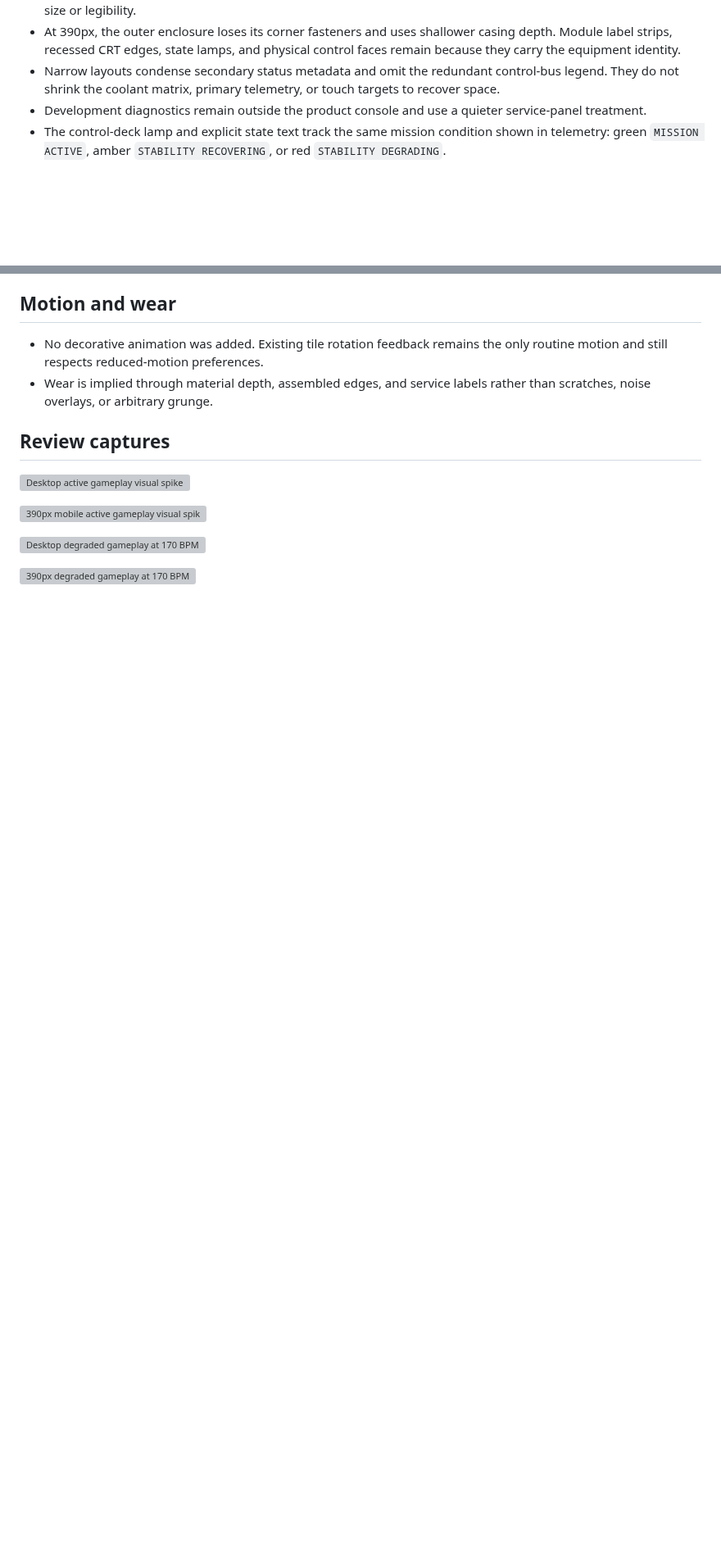
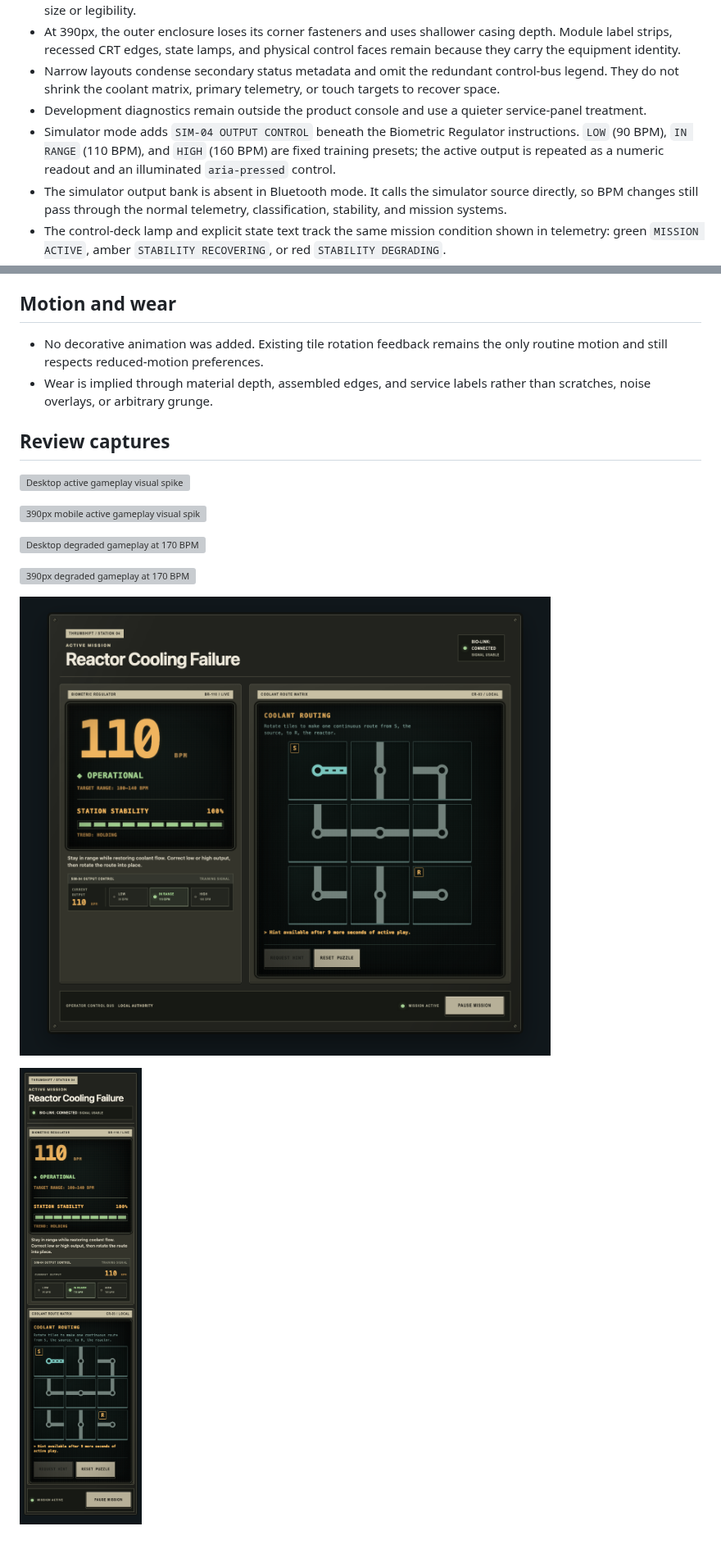
Before and after one commit to kme211/thrumshift, a Markdown page: docs/design/active-gameplay-visual-system.md, 2 parts joined by grey strips. Shown at 82% size. GitHub-like rendering; pictures changed too: docs/design/v1/desktop-active-simulator-control.png (added), docs/design/v1/mobile-active-simulator-control-390px.png (added); blank space fills up the shorter version; grey boxes are pictures that could not be loaded.

```diff
--- a/docs/design/active-gameplay-visual-system.md
+++ b/docs/design/active-gameplay-visual-system.md
@@ -45,6 +46,8 @@ Out-of-range classification also carries direction independent of color: `▲ AB
 - At 390px, the outer enclosure loses its corner fasteners and uses shallower casing depth. Module label strips, recessed CRT edges, state lamps, and physical control faces remain because they carry the equipment identity.
 - Narrow layouts condense secondary status metadata and omit the redundant control-bus legend. They do not shrink the coolant matrix, primary telemetry, or touch targets to recover space.
 - Development diagnostics remain outside the product console and use a quieter service-panel treatment.
+- Simulator mode adds `SIM-04 OUTPUT CONTROL` beneath the Biometric Regulator instructions. `LOW` (90 BPM), `IN RANGE` (110 BPM), and `HIGH` (160 BPM) are fixed training presets; the active output is repeated as a numeric readout and an illuminated `aria-pressed` control.
+- The simulator output bank is absent in Bluetooth mode. It calls the simulator source directly, so BPM changes still pass through the normal telemetry, classification, stability, and mission systems.
 - The control-deck lamp and explicit state text track the same mission condition shown in telemetry: green `MISSION ACTIVE`, amber `STABILITY RECOVERING`, or red `STABILITY DEGRADING`.
 
 ## Motion and wear
@@ -61,3 +64,7 @@ Out-of-range classification also carries direction independent of color: `▲ AB
 ![Desktop degraded gameplay at 170 BPM](./v1/desktop-active-degraded.png)
 
 ![390px degraded gameplay at 170 BPM](./v1/mobile-active-degraded.png)
+
+![Desktop simulator output control](./v1/desktop-active-simulator-control.png)
+
+![390px simulator output control](./v1/mobile-active-simulator-control-390px.png)
```
Also changed, not shown: other parts of docs/design/active-gameplay-visual-system.md (+1 -0 lines), docs/design/README.md (+2 -0 lines), 10 other files.
